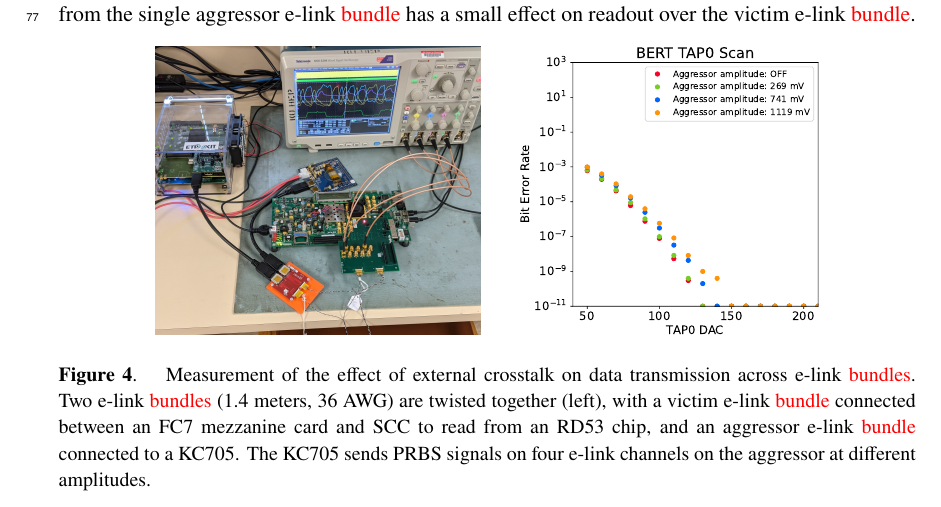
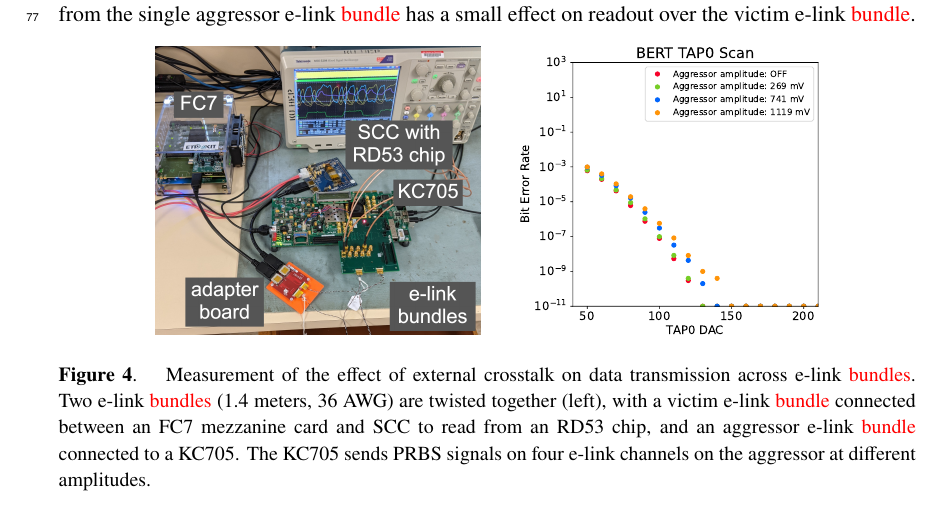
Before and after one commit to caleb-james-smith/TWEPP_2021_Paper, a LaTeX document (latex/twepp_paper.tex): part of page 4 of 6, cut so that both start at the same text. Compiled offline with pdfLaTeX.

Commit message:
Add labels to fig 4

```diff
--- a/latex/twepp_paper.tex
+++ b/latex/twepp_paper.tex
@@ -166,7 +166,7 @@ Thus, external crosstalk from the single aggressor e-link \red{bundle} has a sma
 % use raisebox to adjust vertical spacing
 \begin{figure}[htbp]
 \centering
-\includegraphics[height=2.0in,origin=c]{../figures/external_crosstalk_setup-crop.jpg}
+\includegraphics[height=2.0in,origin=c]{../figures/external_crosstalk_setup_labeled.jpeg}
 \hspace*{.2in}
 \includegraphics[height=2.0in,origin=c]{../figures/BERT_TAP0_Scan_External_Crosstalk-crop.pdf}
 \caption{
```
Also changed, not shown: figures/external_crosstalk_setup_labeled.jpeg (added).
